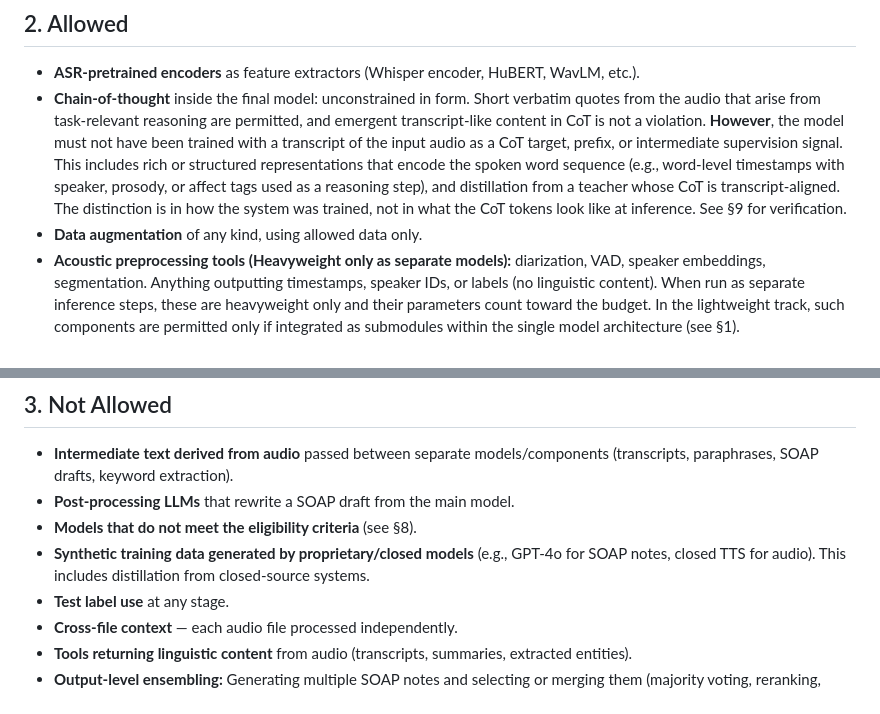
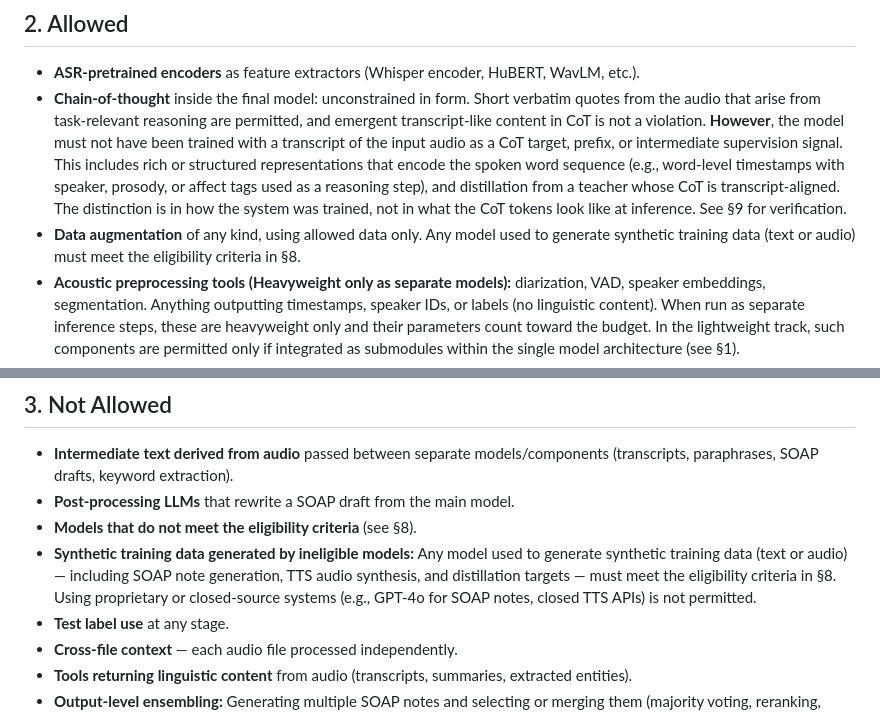
Before and after one commit to betrac/betrac.github.io, a Markdown page: rules.md, 2 parts joined by grey strips. Drawn GitHub-style.

Commit message:
Clarify that synthetic training data must use §8-eligible models
Closes the gap where §3 only banned closed/proprietary models but never
affirmatively required approved open-weight models for data generation.
§2 and §3 now both state the positive requirement referencing §8.

Co-Authored-By: Claude Opus 4.7 <noreply@anthropic.com>

```diff
--- a/rules.md
+++ b/rules.md
@@ -22,7 +22,7 @@ To encourage exploration of end-to-end optimizable architectures, no textual rep
 
 - **ASR-pretrained encoders** as feature extractors (Whisper encoder, HuBERT, WavLM, etc.).
 - **Chain-of-thought** inside the final model: unconstrained in form. Short verbatim quotes from the audio that arise from task-relevant reasoning are permitted, and emergent transcript-like content in CoT is not a violation. **However**, the model must not have been trained with a transcript of the input audio as a CoT target, prefix, or intermediate supervision signal. This includes rich or structured representations that encode the spoken word sequence (e.g., word-level timestamps with speaker, prosody, or affect tags used as a reasoning step), and distillation from a teacher whose CoT is transcript-aligned. The distinction is in how the system was trained, not in what the CoT tokens look like at inference. See §9 for verification.
-- **Data augmentation** of any kind, using allowed data only.
+- **Data augmentation** of any kind, using allowed data only. Any model used to generate synthetic training data (text or audio) must meet the eligibility criteria in §8.
 - **Acoustic preprocessing tools (Heavyweight only as separate models):** diarization, VAD, speaker embeddings, segmentation. Anything outputting timestamps, speaker IDs, or labels (no linguistic content). When run as separate inference steps, these are heavyweight only and their parameters count toward the budget. In the lightweight track, such components are permitted only if integrated as submodules within the single model architecture (see §1).
 - **Knowledge retrieval (Heavyweight):** e.g. retrieval augmented generation (RAG) over medical ontologies, drug DBs, guidelines, PubMed etc. is allowed as it returns external knowledge.
 - **Deterministic post-processing:** Regex, string formatting, section header insertion, and other non-learned transformations applied to the model's output. These must be implemented in the extraction script (see §4).
@@ -32,7 +32,7 @@ To encourage exploration of end-to-end optimizable architectures, no textual rep
 - **Intermediate text derived from audio** passed between separate models/components (transcripts, paraphrases, SOAP drafts, keyword extraction).
 - **Post-processing LLMs** that rewrite a SOAP draft from the main model.
 - **Models that do not meet the eligibility criteria** (see §8).
-- **Synthetic training data generated by proprietary/closed models** (e.g., GPT-4o for SOAP notes, closed TTS for audio). This includes distillation from closed-source systems.
+- **Synthetic training data generated by ineligible models:** Any model used to generate synthetic training data (text or audio) — including SOAP note generation, TTS audio synthesis, and distillation targets — must meet the eligibility criteria in §8. Using proprietary or closed-source systems (e.g., GPT-4o for SOAP notes, closed TTS APIs) is not permitted.
 - **Test label use** at any stage.
 - **Cross-file context** — each audio file processed independently.
 - **Tools returning linguistic content** from audio (transcripts, summaries, extracted entities).
```
